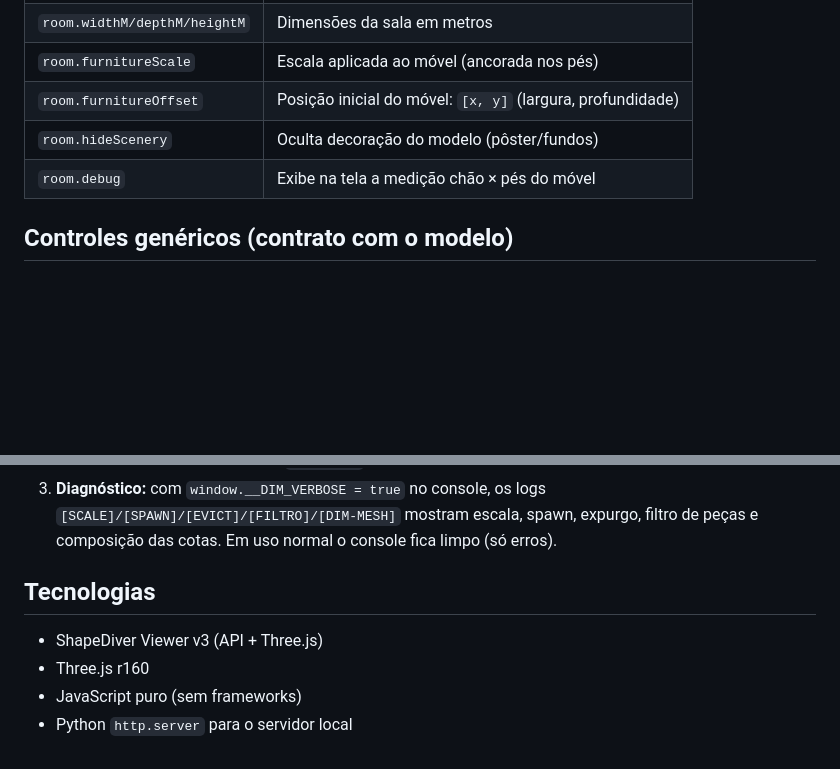
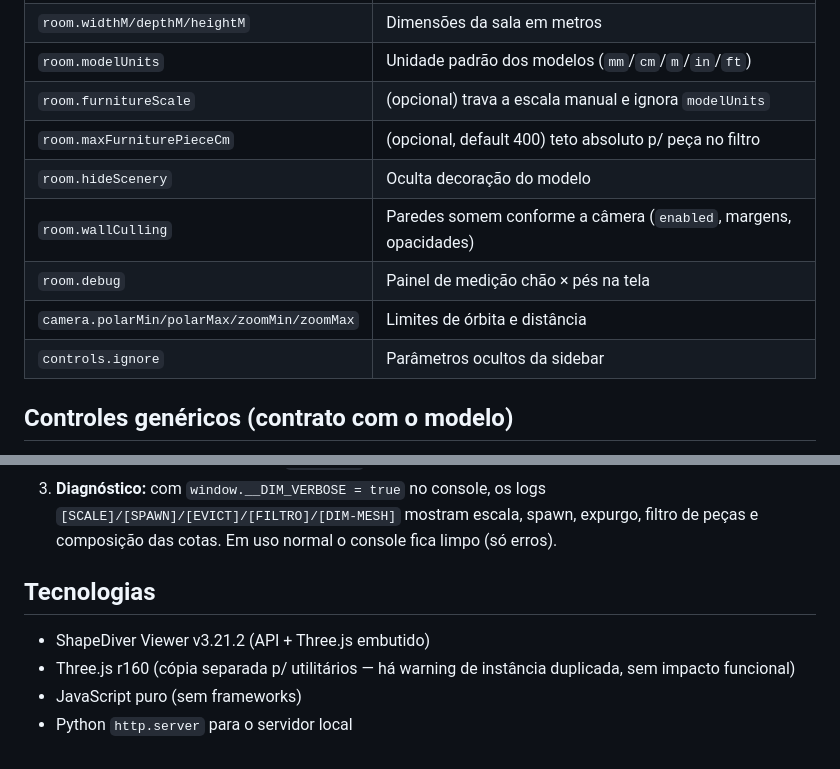
Before and after one commit to cotonho/configurador-3d-moveis, a Markdown page: README.md, 2 parts joined by grey strips. Rendered like a GitHub page; blank space fills up the shorter version.

```diff
--- a/README.md
+++ b/README.md
@@ -51,8 +61,12 @@ js/vendor/            (não versionado) bundles locais para redes sem CDN
 | `room.widthM/depthM/heightM` | Dimensões da sala em metros |
-| `room.furnitureScale` | Escala aplicada ao móvel (ancorada nos pés) |
-| `room.furnitureOffset` | Posição inicial do móvel: `[x, y]` (largura, profundidade) |
-| `room.hideScenery` | Oculta decoração do modelo (pôster/fundos) |
-| `room.debug` | Exibe na tela a medição chão × pés do móvel |
+| `room.modelUnits` | Unidade padrão dos modelos (`mm`/`cm`/`m`/`in`/`ft`) |
+| `room.furnitureScale` | (opcional) trava a escala manual e ignora `modelUnits` |
+| `room.maxFurniturePieceCm` | (opcional, default 400) teto absoluto p/ peça no filtro |
+| `room.hideScenery` | Oculta decoração do modelo |
+| `room.wallCulling` | Paredes somem conforme a câmera (`enabled`, margens, opacidades) |
+| `room.debug` | Painel de medição chão × pés na tela |
+| `camera.polarMin/polarMax/zoomMin/zoomMax` | Limites de órbita e distância |
+| `controls.ignore` | Parâmetros ocultos da sidebar |
 
 ## Controles genéricos (contrato com o modelo)
 
@@ -77,10 +91,9 @@ Regras de renderização (iguais para todo móvel):
 2. **Parâmetro `String` sem opções nem min/max não gera controle.** Ex.: caminho de textura avulso. Seria necessário um campo de texto (`buildText`, ainda não implementado).
 3. **Diagnóstico:** com `window.__DIM_VERBOSE = true` no console, os logs `[SCALE]/[SPAWN]/[EVICT]/[FILTRO]/[DIM-MESH]` mostram escala, spawn, expurgo, filtro de peças e composição das cotas. Em uso normal o console fica limpo (só erros).
 
-
 ## Tecnologias
 
-- ShapeDiver Viewer v3 (API + Three.js)
-- Three.js r160
+- ShapeDiver Viewer v3.21.2 (API + Three.js embutido)
+- Three.js r160 (cópia separada p/ utilitários — há warning de instância duplicada, sem impacto funcional)
 - JavaScript puro (sem frameworks)
 - Python `http.server` para o servidor local
```
Also changed, not shown: other parts of README.md (+28 -18 lines).
